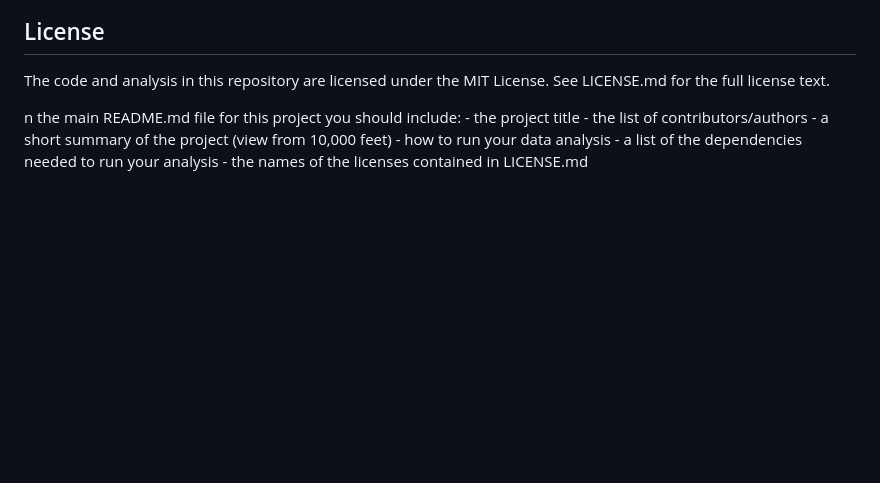
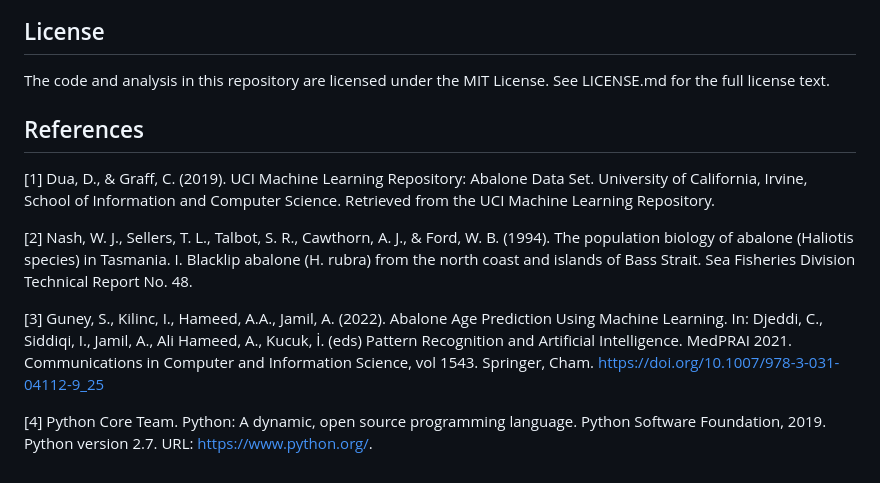
Before and after one commit to wendyf55/Group30-522, a Markdown page: README.md, the part around the change. Drawn GitHub-style; blank space fills up the shorter version.

Commit message:
add references

```diff
--- a/README.md
+++ b/README.md
@@ -85,5 +85,12 @@ Install these via the conda environment described above to ensure a reproducible
 The code and analysis in this repository are licensed under the MIT License.
 See LICENSE.md for the full license text.
 
+## References
 
-n the main README.md file for this project you should include: - the project title - the list of contributors/authors - a short summary of the project (view from 10,000 feet) - how to run your data analysis - a list of the dependencies needed to run your analysis - the names of the licenses contained in LICENSE.md
+[1] Dua, D., & Graff, C. (2019). UCI Machine Learning Repository: Abalone Data Set. University of California, Irvine, School of Information and Computer Science. Retrieved from the UCI Machine Learning Repository.
+
+[2] Nash, W. J., Sellers, T. L., Talbot, S. R., Cawthorn, A. J., & Ford, W. B. (1994). The population biology of abalone (Haliotis species) in Tasmania. I. Blacklip abalone (H. rubra) from the north coast and islands of Bass Strait. Sea Fisheries Division Technical Report No. 48.
+
+[3] Guney, S., Kilinc, I., Hameed, A.A., Jamil, A. (2022). Abalone Age Prediction Using Machine Learning. In: Djeddi, C., Siddiqi, I., Jamil, A., Ali Hameed, A., Kucuk, İ. (eds) Pattern Recognition and Artificial Intelligence. MedPRAI 2021. Communications in Computer and Information Science, vol 1543. Springer, Cham. https://doi.org/10.1007/978-3-031-04112-9_25
+
+[4] Python Core Team. Python: A dynamic, open source programming language. Python Software Foundation, 2019. Python version 2.7. URL: https://www.python.org/.
```
